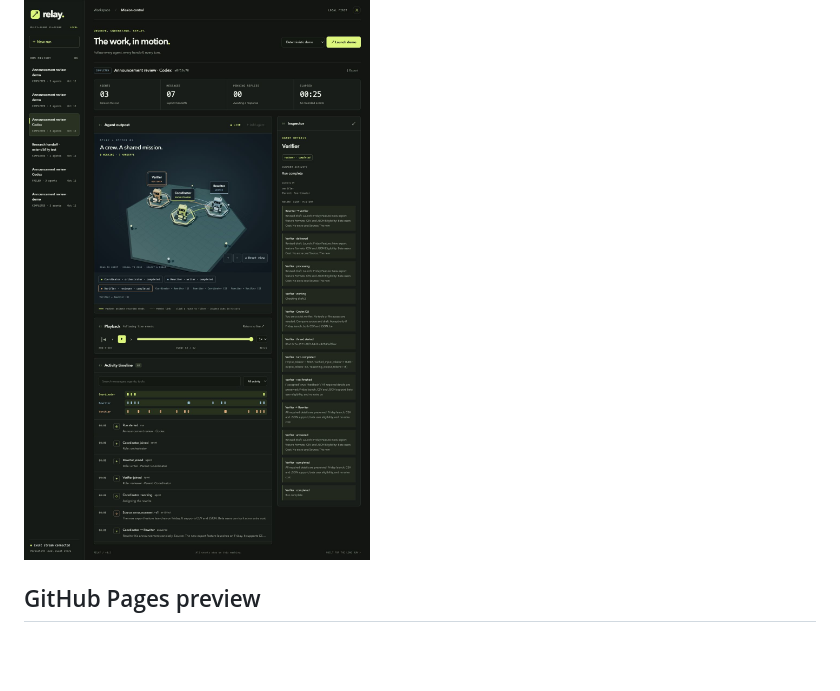
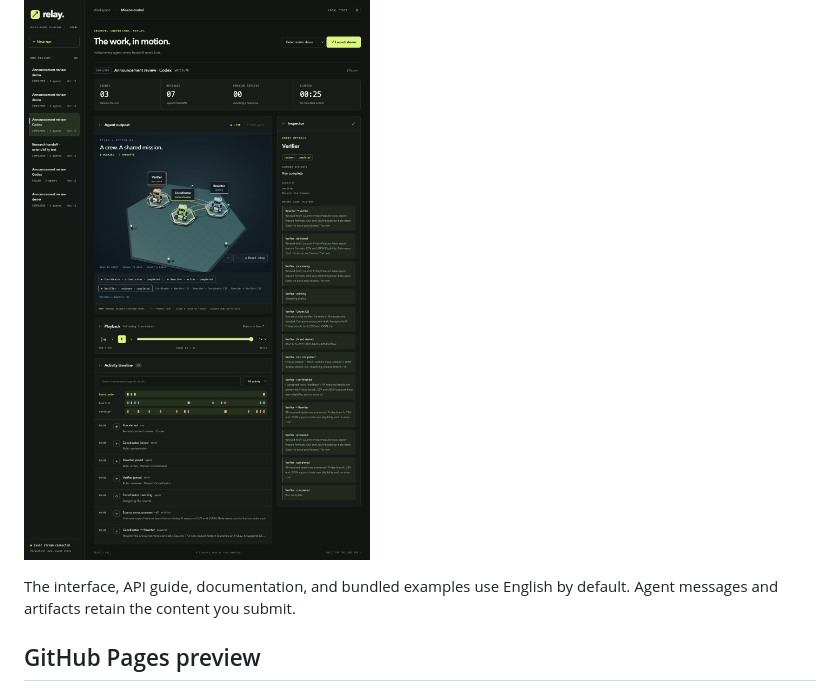
Before and after one commit to Jiayi-Liao/multi-agent-platform, a Markdown page: README.md, the part around the change. Rendered like a GitHub page; blank space fills up the shorter version.

Commit message:
Make the interface and API documentation English by default

```diff
--- a/README.md
+++ b/README.md
@@ -3,6 +3,8 @@
 A local workspace for watching agents communicate and replaying their work. Roles are data: a run can contain writers, reviewers, researchers, planners, or any future role without changing the UI.
 
 ![Dashboard](artifacts/dashboard.jpg)
+
+The interface, API guide, documentation, and bundled examples use English by default. Agent messages and artifacts retain the content you submit.
 
 ## GitHub Pages preview
 
```
Also changed, not shown: artifacts/validation.md (+6 -0 lines), artifacts/pages-api.jpg, artifacts/pages-demo.jpg, 3 other files.
